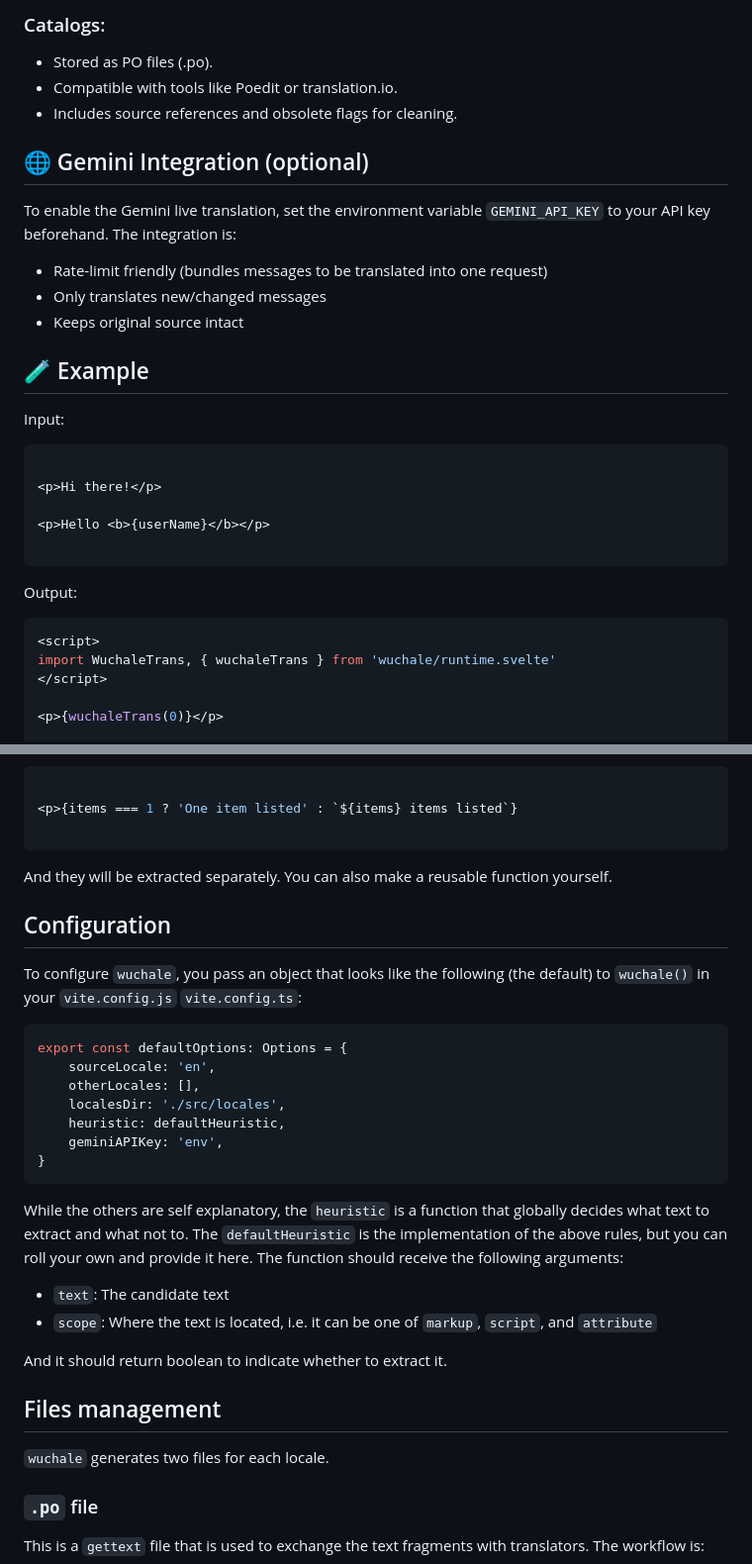
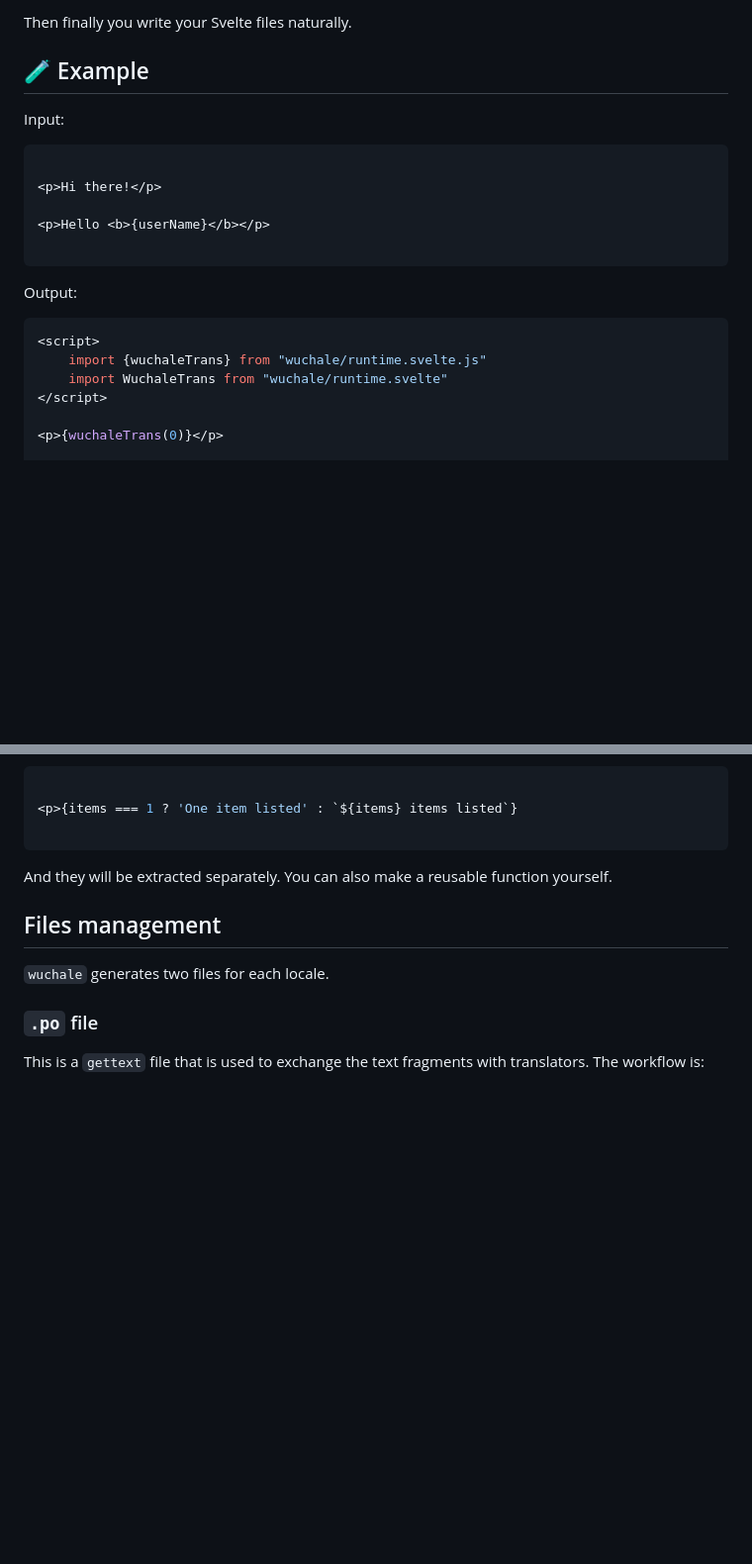
Before and after one commit to wuchalejs/wuchale, a Markdown page: README.md, 2 parts joined by grey strips. Shown: that part at 99% size. Rendered like a GitHub page; blank space fills up the shorter version.

````diff
--- a/README.md
+++ b/README.md
@@ -161,17 +196,4 @@ Full example below.
-### Catalogs:
-
-- Stored as PO files (.po).
-- Compatible with tools like Poedit or translation.io.
-- Includes source references and obsolete flags for cleaning.
-
-## 🌐 Gemini Integration (optional)
-
-To enable the Gemini live translation, set the environment variable
-`GEMINI_API_KEY` to your API key beforehand. The integration is:
-
-- Rate-limit friendly (bundles messages to be translated into one request)
-- Only translates new/changed messages
-- Keeps original source intact
+Then finally you write your Svelte files naturally.
 
 ## 🧪 Example
 
@@ -189,7 +211,8 @@ Output:
 
 ```svelte
 <script>
-import WuchaleTrans, { wuchaleTrans } from 'wuchale/runtime.svelte'
+    import {wuchaleTrans} from "wuchale/runtime.svelte.js"
+    import WuchaleTrans from "wuchale/runtime.svelte"
 </script>
 
 <p>{wuchaleTrans(0)}</p>
@@ -344,31 +398,6 @@ necessary to have a separate plurals support because you can do something like:
 And they will be extracted separately. You can also make a reusable function
 yourself.
 
-## Configuration
-
-To configure `wuchale`, you pass an object that looks like the following (the
-default) to `wuchale()` in your `vite.config.js` `vite.config.ts`:
-
-```javascript
-export const defaultOptions: Options = {
-    sourceLocale: 'en',
-    otherLocales: [],
-    localesDir: './src/locales',
-    heuristic: defaultHeuristic,
-    geminiAPIKey: 'env',
-}
-```
-
-While the others are self explanatory, the `heuristic` is a function that
-globally decides what text to extract and what not to. The `defaultHeuristic`
-is the implementation of the above rules, but you can roll your own and provide
-it here. The function should receive the following arguments:
-
-- `text`: The candidate text
-- `scope`: Where the text is located, i.e. it can be one of `markup`, `script`, and `attribute`
-
-And it should return boolean to indicate whether to extract it.
-
 ## Files management
 
 `wuchale` generates two files for each locale.
````
Also changed, not shown: other parts of README.md (+106 -40 lines).
